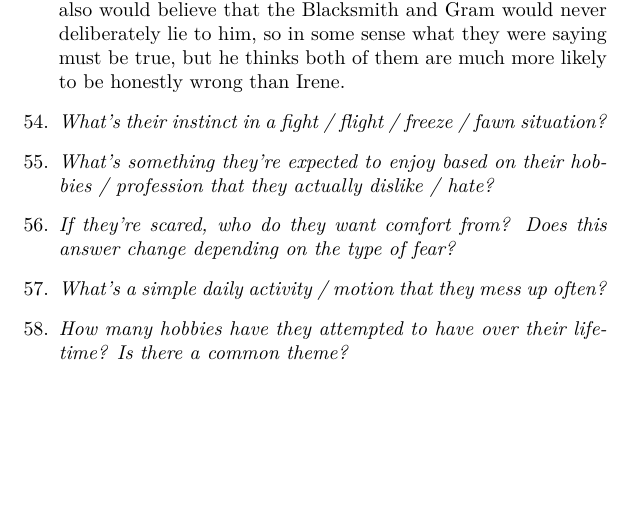
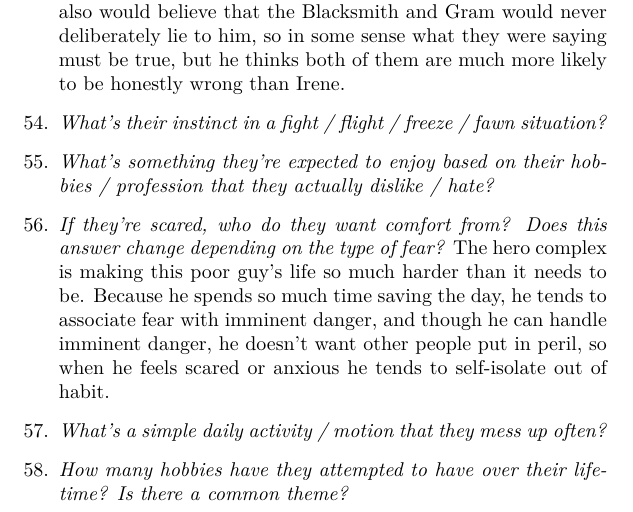
Before and after one commit to vaegtersang/lbwcat, a LaTeX document (notes/characters/characters.tex, which reads notes/characters/Link.tex): part of page 25 of 25, cut so that both start at the same text, the shorter picture padded with empty space. Compiled offline with XeLaTeX.

Commit message:
More link questions done

```diff
--- a/notes/characters/Link.tex
+++ b/notes/characters/Link.tex
@@ -58,7 +58,7 @@
     \item\textit{Who would / do they believe without question?} Irene. I think he also would believe that the Blacksmith and Gram would never deliberately lie to him, so in some sense what they were saying must be true, but he thinks both of them are much more likely to be honestly wrong than Irene.
     \item\textit{What’s their instinct in a fight / flight / freeze / fawn situation?}
     \item\textit{What’s something they’re expected to enjoy based on their hobbies / profession that they actually dislike / hate?}
-    \item\textit{If they’re scared, who do they want comfort from? Does this answer change depending on the type of fear?}
+    \item\textit{If they’re scared, who do they want comfort from? Does this answer change depending on the type of fear?} The hero complex is making this poor guy's life so much harder than it needs to be. Because he spends so much time saving the day, he tends to associate fear with imminent danger, and though he can handle imminent danger, he doesn't want other people put in peril, so when he feels scared or anxious he tends to self-isolate out of habit.
     \item\textit{What’s a simple daily activity / motion that they mess up often?}
     \item\textit{How many hobbies have they attempted to have over their lifetime? Is there a common theme?}
   \end{enumerate}
```
Also changed, not shown: FGP.pdf, Story.pdf.
